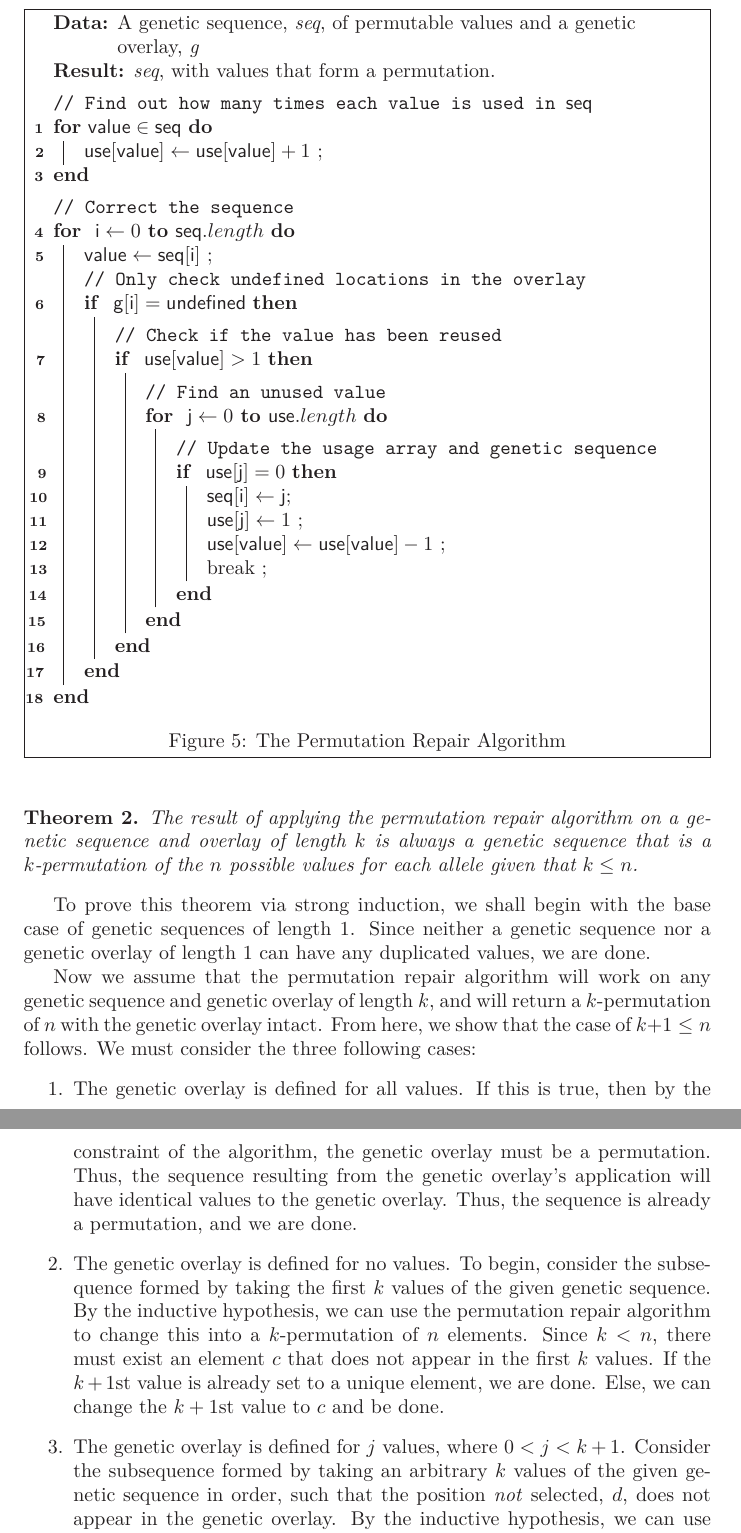
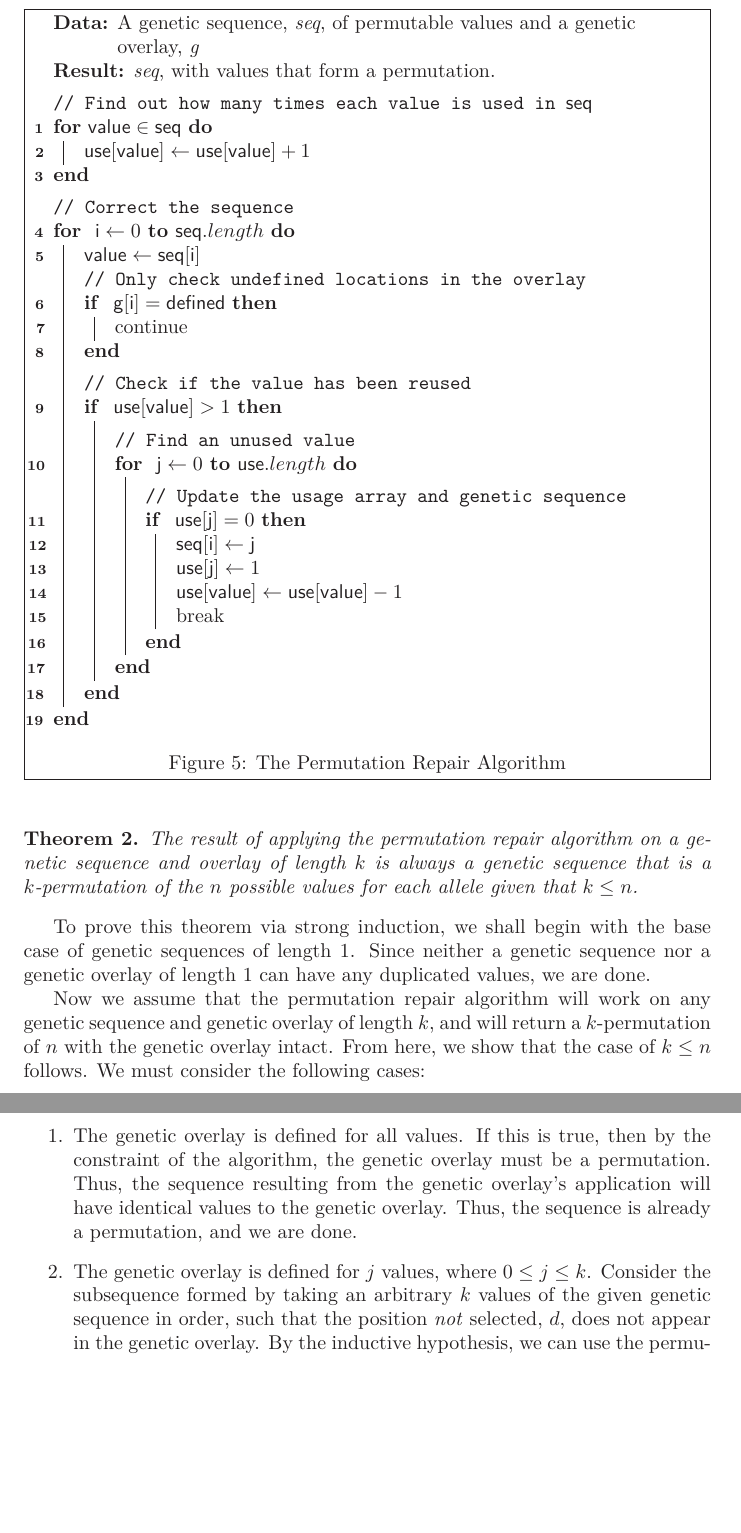
Before and after one commit to nnichols/JGAP-Research, a LaTeX paper (Paper/13_genetics.tex, which reads Paper/Functions.tex): two parts of pages 12 and 13 of 16, joined at a grey line, cut so that both start at the same text, the shorter picture padded with empty space. Compiled offline with LaTeX, dvips and Ghostscript.

Commit message:
Maded changes to the permutation repair algorithm section

```diff
--- a/Paper/Functions.tex
+++ b/Paper/Functions.tex
@@ -135,24 +135,26 @@ To begin, let $e$ be an elitist schema overlay created from a population $P$. It
 %
 \begin{algorithm}
 	\SetAlgoLined
-	\KwData{A genetic sequence, \emph{seq}, of permutable values and a genetic overlay, \emph{g}} \SetKwData{Seq}{seq} \SetKwData{Value}{value} \SetKwData{Use}{use} \SetKwData{aye}{i} \SetKwData{jay}{j} \SetKwData{gee}{g} \SetKwData{Undef}{undefined}
+	\KwData{A genetic sequence, \emph{seq}, of permutable values and a genetic overlay, \emph{g}} \SetKwData{Seq}{seq} \SetKwData{Value}{value} \SetKwData{Use}{use} \SetKwData{aye}{i} \SetKwData{jay}{j} \SetKwData{gee}{g} \SetKwData{Isdef}{defined}
 	\KwResult{\emph{seq}, with values that form a permutation.}
 	\BlankLine
 
 	\tcp{Find out how many times each value is used in \Seq}
 	\For{$ \Value \in \Seq $}{
-		$\Use [ \Value ]  \gets \Use[ \Value ] + 1 $ \;
+		$\Use [ \Value ]  \gets \Use[ \Value ] + 1 $
 	}
 
 	\BlankLine
 	\tcp{Correct the sequence}
 	\For{ $\aye \gets 0$ \KwTo $\Seq.length$}{
 
-		$\Value \gets \Seq[ \aye ]$	\;
+		$\Value \gets \Seq[ \aye ]$
 
 
 		\tcp{Only check undefined locations in the overlay}
-		\If{ $ \gee[ \aye ] = \Undef $ }{
+		\If{ $ \gee[ \aye ] = \Isdef $ }{
+			continue
+		}
 		\BlankLine
 
 		\tcp{Check if the value has been reused}
@@ -166,11 +168,10 @@ To begin, let $e$ be an elitist schema overlay created from a population $P$. It
 				\tcp{Update the usage array and genetic sequence}
 				\If{ $\Use[ \jay ] = 0$ }{
 
-						$\Seq[ \aye ] \gets \jay $\;
-						$\Use[ \jay ] \gets 1$ \;
-						$\Use[ \Value ] \gets \Use[ \Value ] - 1 $ \;
-						break \;
-					}
+					$\Seq[ \aye ] \gets \jay $ \\
+					$\Use[ \jay ] \gets 1$  \\
+					$\Use[ \Value ] \gets \Use[ \Value ] - 1 $ \\
+					break
 				}
 			}
 		}
@@ -187,15 +188,12 @@ The result of applying the permutation repair algorithm on a genetic sequence an
 
 To prove this theorem via strong induction, we shall begin with the base case of genetic sequences of length 1. Since neither a genetic sequence nor a genetic overlay of length 1 can have any duplicated values, we are done.
 
-Now we assume that the permutation repair algorithm will work on any genetic sequence and genetic overlay of length $k$, and will return a $k$-permutation of $n$ with the genetic overlay intact. From here, we show that the case of $k + 1 \leq n$ follows. We must consider the three following cases:
+Now we assume that the permutation repair algorithm will work on any genetic sequence and genetic overlay of length $k$, and will return a $k$-permutation of $n$ with the genetic overlay intact. From here, we show that the case of $k \leq n$ follows. We must consider the following cases:
 \begin{enumerate}
 \item The genetic overlay is defined for all values.
 If this is true, then by the constraint of the algorithm, the genetic overlay must be a permutation. Thus, the sequence resulting from the genetic overlay's application will have identical values to the genetic overlay. Thus, the sequence is already a permutation, and we are done.
 
-\item The genetic overlay is defined for no values.
-To begin, consider the subsequence formed by taking the first $k$ values of the given genetic sequence. By the inductive hypothesis, we can use the permutation repair algorithm to change this into a $k$-permutation of $n$ elements. Since $k < n$, there must exist an element $c$ that does not appear in the first $k$ values. If the $k + 1$st value is already set to a unique element, we are done. Else, we can change the $k + 1$st value to $c$ and be done.
-
-\item The genetic overlay is defined for $j$ values, where $0 < j < k + 1$.
+\item The genetic overlay is defined for $j$ values, where $0 \leq j \leq k $.
 Consider the subsequence formed by taking an arbitrary $k$ values of the given genetic sequence in order, such that the position \emph{not} selected, $d$, does not appear in the genetic overlay. By the inductive hypothesis, we can use the permutation repair algorithm to change this into a $k$-permutation of $n$ elements. Since $k < n$, there must exist an element $c$ that does not appear in the other $k$ values. If the $d$th value is already set to a unique element, we are done. Else, we can change the $d$th value to $c$ and be done.
 \end{enumerate}
 
```
Also changed, not shown: Paper/Functions.tex (2 more changed lines). Lines whose indentation alone changed are shown as unchanged.
